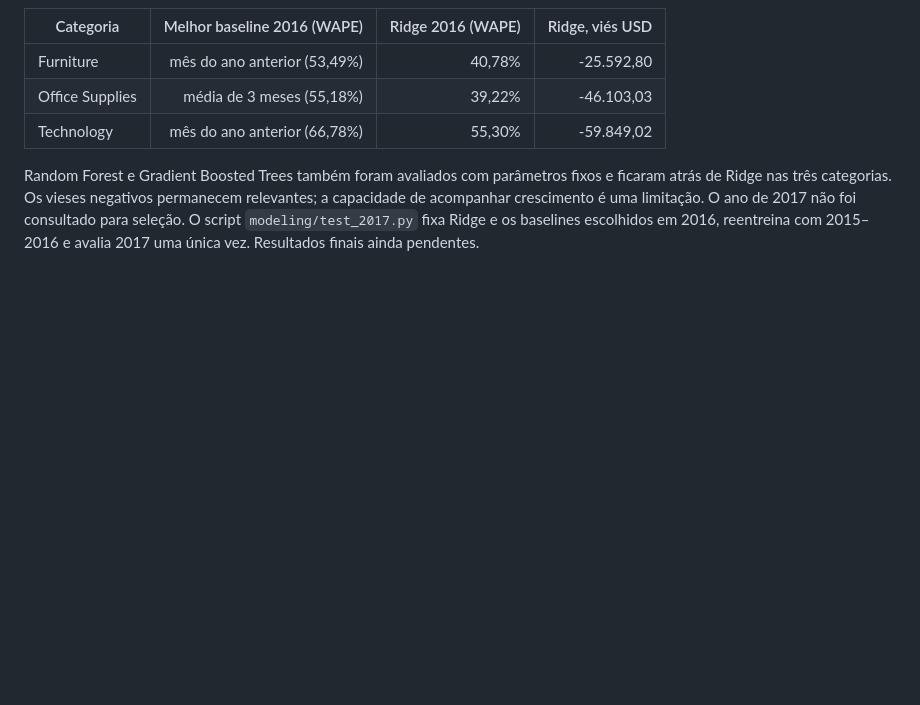
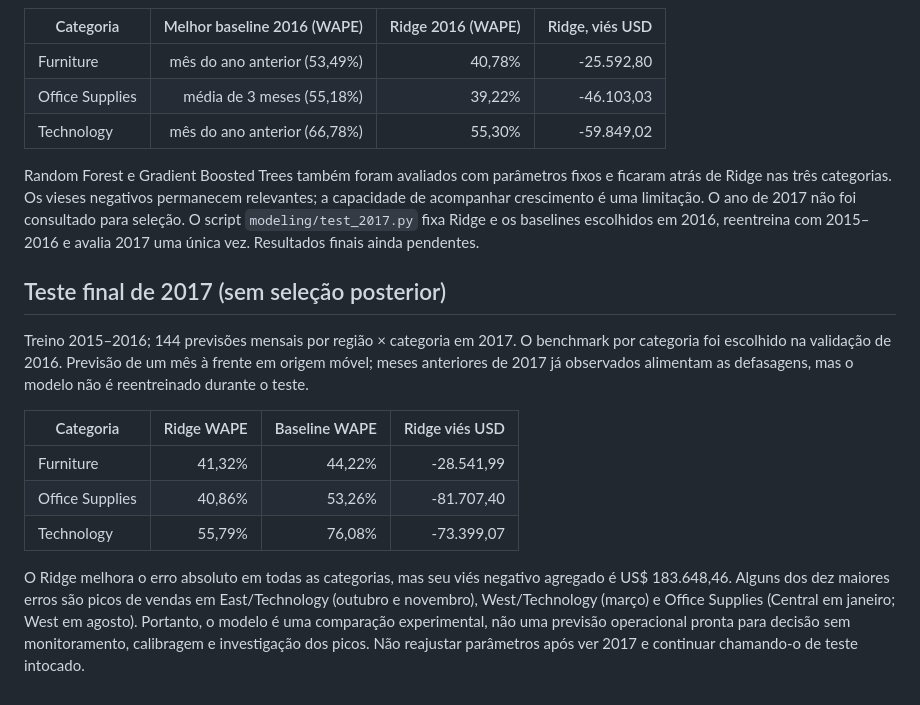
Before and after one commit to AlexandreSantosRodrigues/superstore-sales-dashboard, a Markdown page: docs/data-quality.md, the part around the change. Drawn GitHub-style; blank space fills up the shorter version.

Commit message:
Record held-out 2017 metrics and severe underforecast limitation

```diff
--- a/docs/data-quality.md
+++ b/docs/data-quality.md
@@ -64,3 +64,15 @@ Objetivo: vendas do próximo mês por região × categoria; 144 linhas de treino
 | Technology | mês do ano anterior (66,78%) | 55,30% | -59.849,02 |
 
 Random Forest e Gradient Boosted Trees também foram avaliados com parâmetros fixos e ficaram atrás de Ridge nas três categorias. Os vieses negativos permanecem relevantes; a capacidade de acompanhar crescimento é uma limitação. O ano de 2017 não foi consultado para seleção. O script `modeling/test_2017.py` fixa Ridge e os baselines escolhidos em 2016, reentreina com 2015–2016 e avalia 2017 uma única vez. Resultados finais ainda pendentes.
+
+## Teste final de 2017 (sem seleção posterior)
+
+Treino 2015–2016; 144 previsões mensais por região × categoria em 2017. O benchmark por categoria foi escolhido na validação de 2016. Previsão de um mês à frente em origem móvel; meses anteriores de 2017 já observados alimentam as defasagens, mas o modelo não é reentreinado durante o teste.
+
+| Categoria | Ridge WAPE | Baseline WAPE | Ridge viés USD |
+| --- | ---: | ---: | ---: |
+| Furniture | 41,32% | 44,22% | -28.541,99 |
+| Office Supplies | 40,86% | 53,26% | -81.707,40 |
+| Technology | 55,79% | 76,08% | -73.399,07 |
+
+O Ridge melhora o erro absoluto em todas as categorias, mas seu viés negativo agregado é US$ 183.648,46. Alguns dos dez maiores erros são picos de vendas em East/Technology (outubro e novembro), West/Technology (março) e Office Supplies (Central em janeiro; West em agosto). Portanto, o modelo é uma comparação experimental, não uma previsão operacional pronta para decisão sem monitoramento, calibragem e investigação dos picos. Não reajustar parâmetros após ver 2017 e continuar chamando-o de teste intocado.
```
